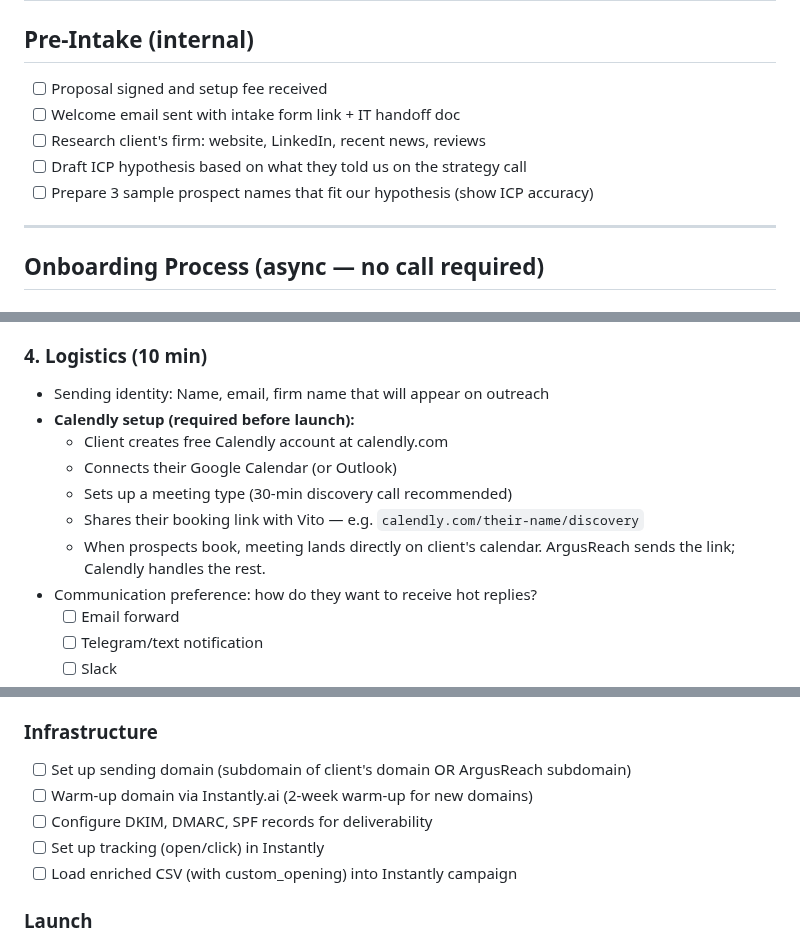
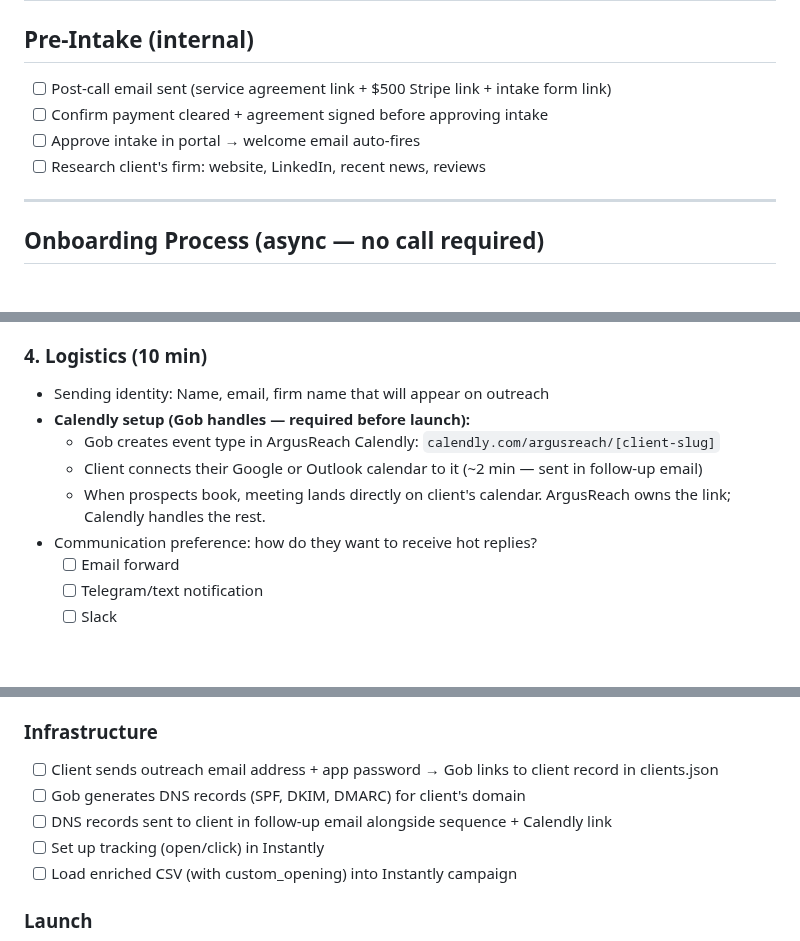
Before and after one commit to BotGob/argusreach-ops, a Markdown page: ops/onboarding-checklist.md, 3 parts joined by grey strips. Rendered like a GitHub page; blank space fills up the shorter version.

```diff
--- a/ops/onboarding-checklist.md
+++ b/ops/onboarding-checklist.md
@@ -1,11 +1,10 @@
 # ArgusReach — Client Onboarding Checklist
 
 ## Pre-Intake (internal)
-- [ ] Proposal signed and setup fee received
-- [ ] Welcome email sent with intake form link + IT handoff doc
+- [ ] Post-call email sent (service agreement link + $500 Stripe link + intake form link)
+- [ ] Confirm payment cleared + agreement signed before approving intake
+- [ ] Approve intake in portal → welcome email auto-fires
 - [ ] Research client's firm: website, LinkedIn, recent news, reviews
-- [ ] Draft ICP hypothesis based on what they told us on the strategy call
-- [ ] Prepare 3 sample prospect names that fit our hypothesis (show ICP accuracy)
 
 ---
 
@@ -33,12 +32,10 @@
 
 ### 4. Logistics (10 min)
 - Sending identity: Name, email, firm name that will appear on outreach
-- **Calendly setup (required before launch):**
-  - Client creates free Calendly account at calendly.com
-  - Connects their Google Calendar (or Outlook)
-  - Sets up a meeting type (30-min discovery call recommended)
-  - Shares their booking link with Vito — e.g. `calendly.com/their-name/discovery`
-  - When prospects book, meeting lands directly on client's calendar. ArgusReach sends the link; Calendly handles the rest.
+- **Calendly setup (Gob handles — required before launch):**
+  - Gob creates event type in ArgusReach Calendly: `calendly.com/argusreach/[client-slug]`
+  - Client connects their Google or Outlook calendar to it (~2 min — sent in follow-up email)
+  - When prospects book, meeting lands directly on client's calendar. ArgusReach owns the link; Calendly handles the rest.
 - Communication preference: how do they want to receive hot replies?
   - [ ] Email forward
   - [ ] Telegram/text notification
@@ -96,9 +93,9 @@
 - [ ] Confirm `{{custom_opening}}` is mapped correctly in the email sequence template
 
 ### Infrastructure
-- [ ] Set up sending domain (subdomain of client's domain OR ArgusReach subdomain)
-- [ ] Warm-up domain via Instantly.ai (2-week warm-up for new domains)
-- [ ] Configure DKIM, DMARC, SPF records for deliverability
+- [ ] Client sends outreach email address + app password → Gob links to client record in clients.json
+- [ ] Gob generates DNS records (SPF, DKIM, DMARC) for client's domain
+- [ ] DNS records sent to client in follow-up email alongside sequence + Calendly link
 - [ ] Set up tracking (open/click) in Instantly
 - [ ] Load enriched CSV (with custom_opening) into Instantly campaign
 
```
Also changed, not shown: ops/sop-campaign-launch.md (+8 -8 lines).
